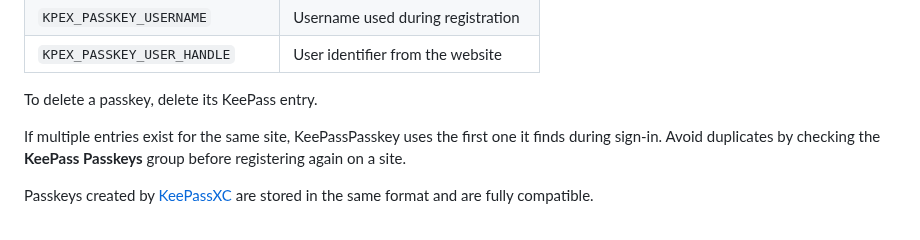
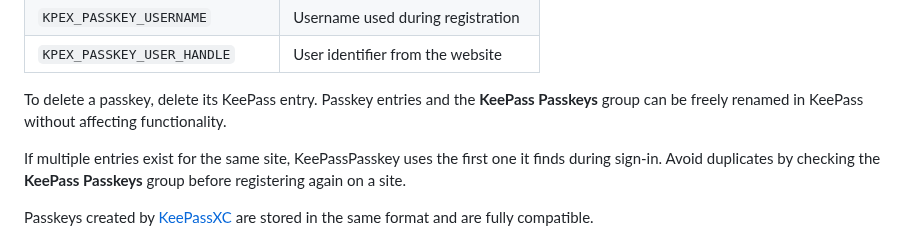
Before and after one commit to yusei36/KeePassPasskey, a Markdown page: docs/user-guide.md, the part around the change. Drawn GitHub-style.

Commit message:
add hint that entries and group can be renamed

```diff
--- a/docs/user-guide.md
+++ b/docs/user-guide.md
@@ -101,7 +101,7 @@ Each passkey entry contains these custom fields:
 | `KPEX_PASSKEY_USERNAME` | Username used during registration |
 | `KPEX_PASSKEY_USER_HANDLE` | User identifier from the website |
 
-To delete a passkey, delete its KeePass entry.
+To delete a passkey, delete its KeePass entry. Passkey entries and the **KeePass Passkeys** group can be freely renamed in KeePass without affecting functionality.
 
 If multiple entries exist for the same site, KeePassPasskey uses the first one it finds during sign-in. Avoid duplicates by checking the **KeePass Passkeys** group before registering again on a site.
 
```
